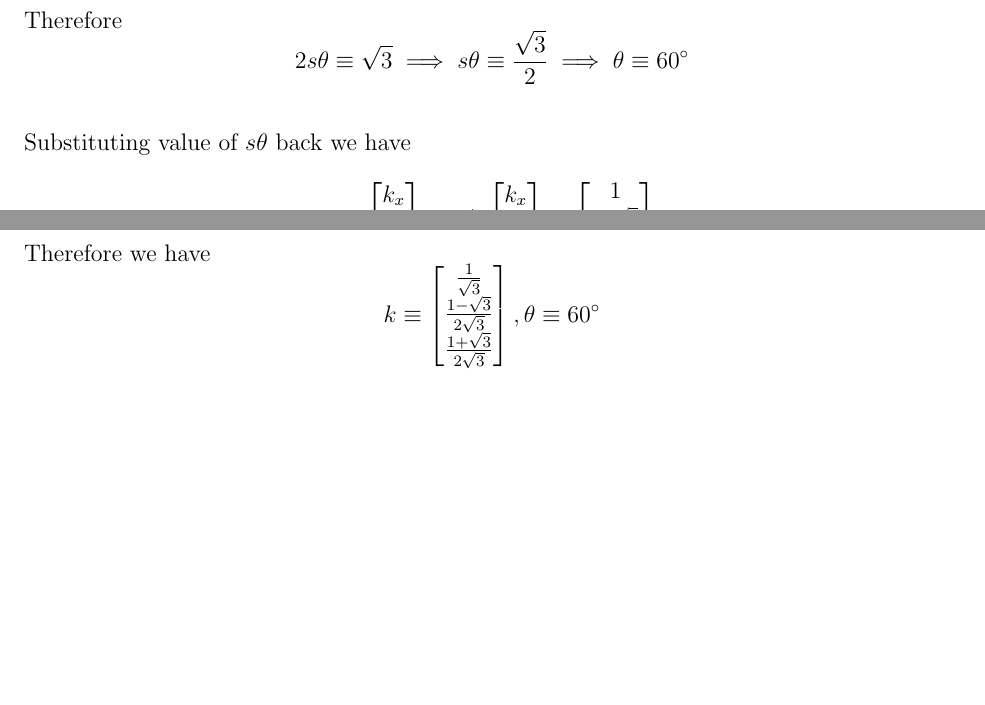
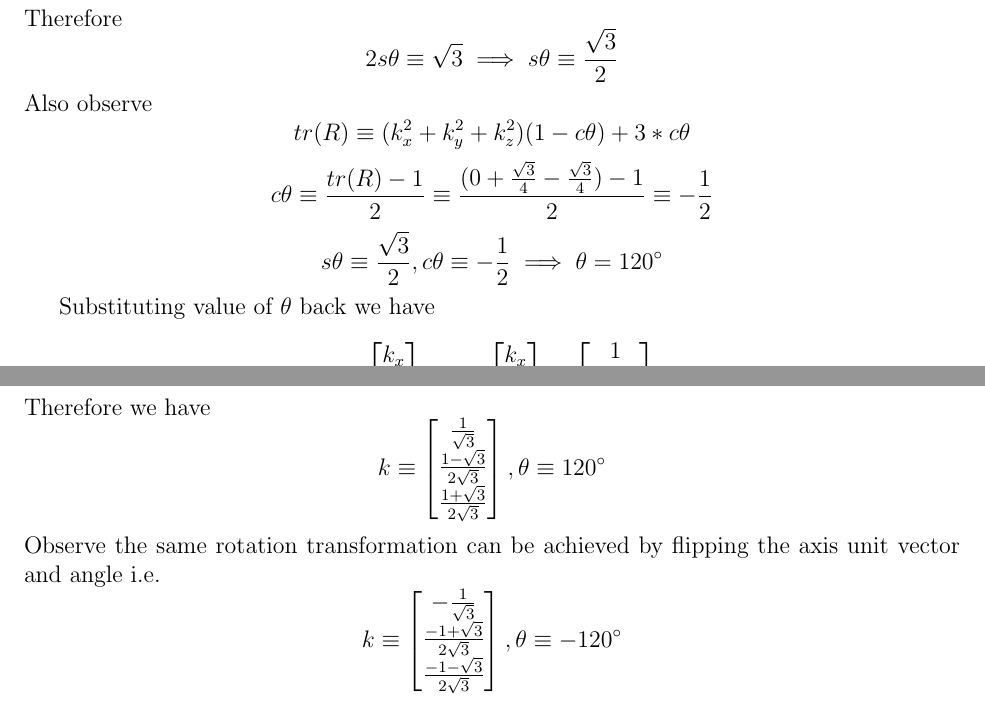
Before and after one commit to yashsriram/math-for-robots-homeworks, a LaTeX problem sheet (hw2.tex): two parts of pages 8 and 9 of 15, joined at a grey line, cut so that both start at the same text, the shorter picture padded with empty space. Compiled offline with pdfLaTeX.

Commit message:
fixes q2, uses both sin() and cos() to determine angle using atan2 instead of just one

```diff
--- a/hw2.tex
+++ b/hw2.tex
@@ -401,12 +401,20 @@ Here
 Therefore
 \[
   2s\theta \equiv \sqrt{3} \implies
-  s\theta \equiv \frac{\sqrt{3}}{2} \implies
-  \theta \equiv 60^\circ
+  s\theta \equiv \frac{\sqrt{3}}{2}
+\]
+Also observe
+\[
+  tr(R) \equiv (k_x^2 + k_y^2 + k_z^2) (1 - c\theta) + 3 * c\theta
 \]
 \[
+  c\theta \equiv \frac{tr(R) - 1}{2} \equiv \frac{(0 + \frac{\sqrt{3}}{4} - \frac{\sqrt{3}}{4}) - 1}{2} \equiv -\frac{1}{2}
 \]
-Substituting value of $s\theta$ back we have
+\[
+  s\theta \equiv \frac{\sqrt{3}}{2}, c\theta \equiv -\frac{1}{2} \implies \theta = 120^\circ
+\]
+
+Substituting value of $\theta$ back we have
 \[
   2s\theta
   \begin{bmatrix}
@@ -437,7 +445,13 @@ Therefore we have
 \[
   k \equiv
   \begin{bmatrix} \frac{1}{\sqrt{3}} \\ \frac{1 - \sqrt{3}}{2\sqrt{3}} \\ \frac{1 + \sqrt{3}}{2\sqrt{3}} \end{bmatrix},
-  \theta \equiv 60^\circ
+  \theta \equiv 120^\circ
+\]
+Observe the same rotation transformation can be achieved by flipping the axis unit vector and angle i.e.
+\[
+  k \equiv
+  \begin{bmatrix} -\frac{1}{\sqrt{3}} \\ \frac{-1 + \sqrt{3}}{2\sqrt{3}} \\ \frac{-1 - \sqrt{3}}{2\sqrt{3}} \end{bmatrix},
+  \theta \equiv -120^\circ
 \]
 \pagebreak
 
```
